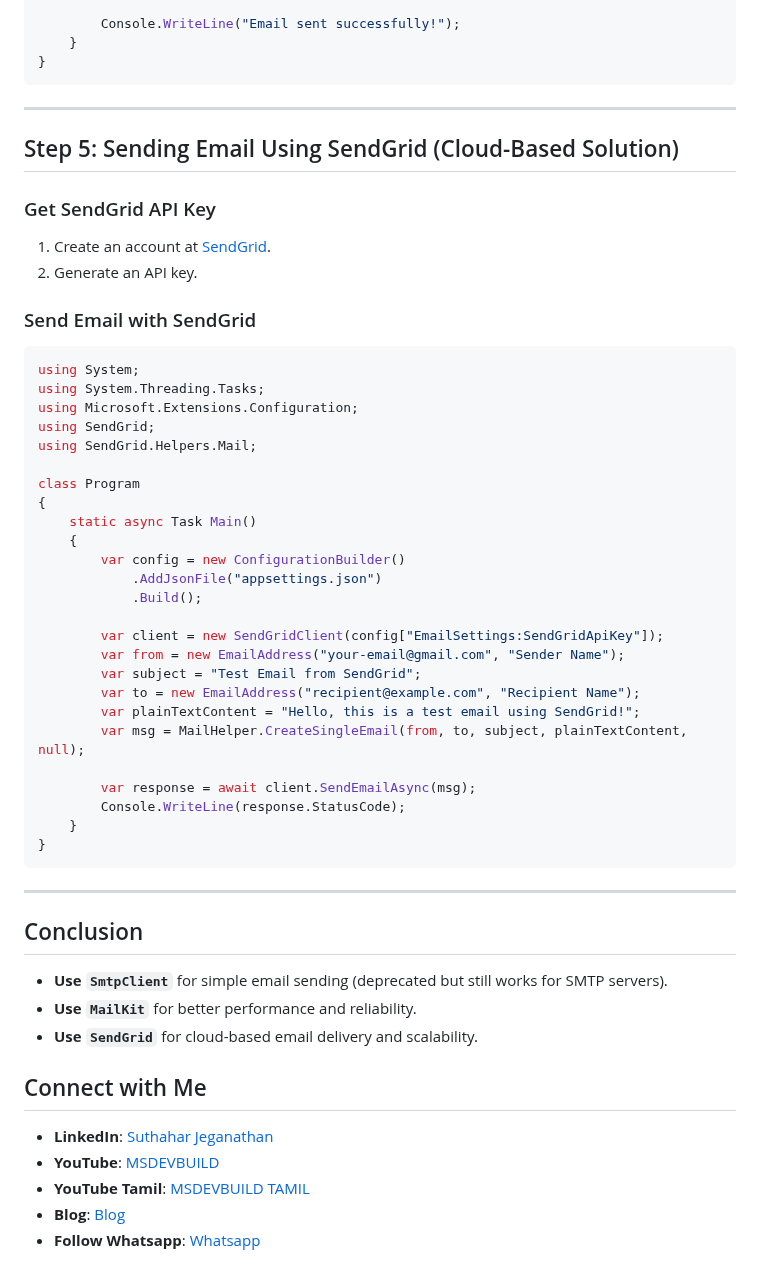
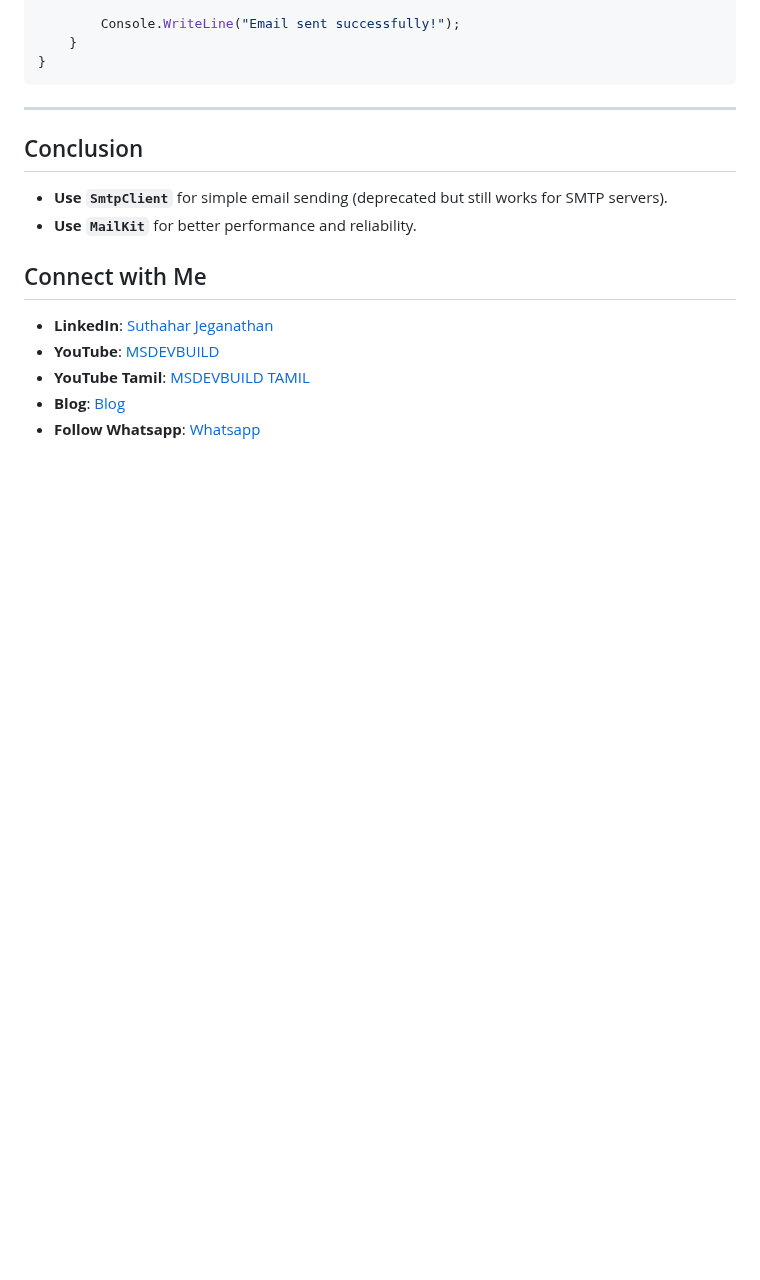
Before and after one commit to jssuthahar/Article, a Markdown page: DotnetCore/Gateway/02 Sending Emails in .NET Core.md, the part around the change. Drawn GitHub-style; blank space fills up the shorter version.

````diff
--- a/DotnetCore/Gateway/02 Sending Emails in .NET Core.md
+++ b/DotnetCore/Gateway/02 Sending Emails in .NET Core.md
@@ -114,46 +114,10 @@ class Program
 
 ---
 
-## Step 5: Sending Email Using SendGrid (Cloud-Based Solution)
-### Get SendGrid API Key
-1. Create an account at [SendGrid](https://sendgrid.com/).
-2. Generate an API key.
-
-### Send Email with SendGrid
-```csharp
-using System;
-using System.Threading.Tasks;
-using Microsoft.Extensions.Configuration;
-using SendGrid;
-using SendGrid.Helpers.Mail;
-
-class Program
-{
-    static async Task Main()
-    {
-        var config = new ConfigurationBuilder()
-            .AddJsonFile("appsettings.json")
-            .Build();
-
-        var client = new SendGridClient(config["EmailSettings:SendGridApiKey"]);
-        var from = new EmailAddress("your-email@gmail.com", "Sender Name");
-        var subject = "Test Email from SendGrid";
-        var to = new EmailAddress("recipient@example.com", "Recipient Name");
-        var plainTextContent = "Hello, this is a test email using SendGrid!";
-        var msg = MailHelper.CreateSingleEmail(from, to, subject, plainTextContent, null);
-
-        var response = await client.SendEmailAsync(msg);
-        Console.WriteLine(response.StatusCode);
-    }
-}
-```
-
----
 
 ## Conclusion
 - **Use `SmtpClient`** for simple email sending (deprecated but still works for SMTP servers).
 - **Use `MailKit`** for better performance and reliability.
-- **Use `SendGrid`** for cloud-based email delivery and scalability.
 
 
  ## Connect with Me
````
